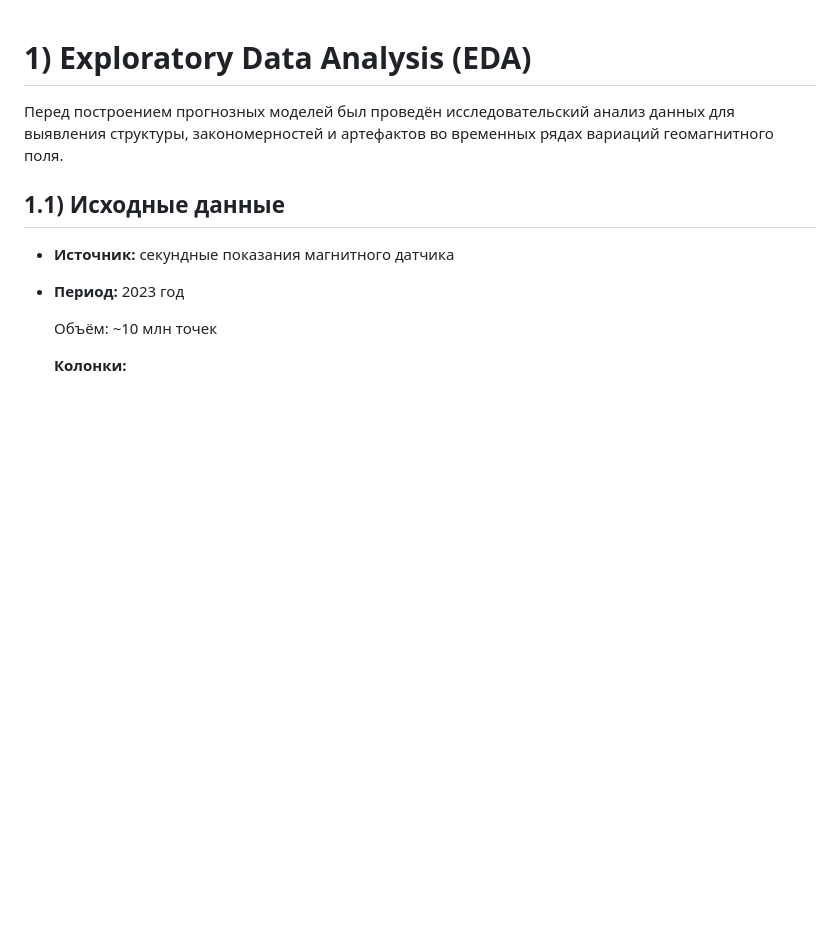
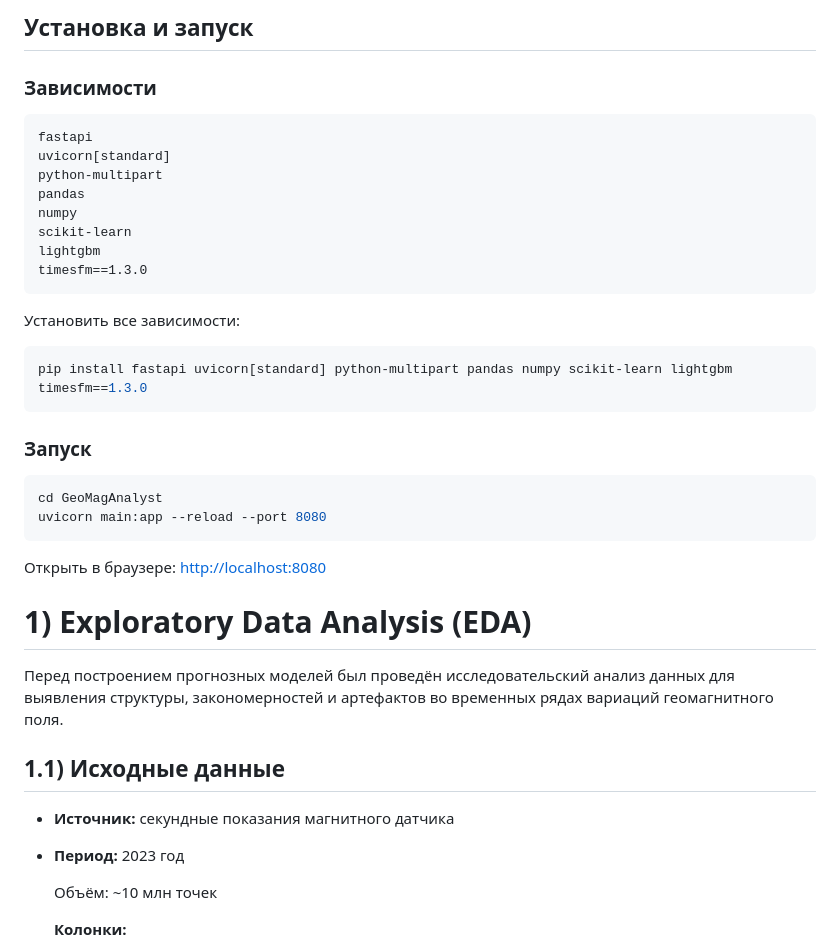
Before and after one commit to hirxt0/time-series-research, a Markdown page: README.md, the part around the change. Drawn GitHub-style; blank space fills up the shorter version.

````diff
--- a/README.md
+++ b/README.md
@@ -1,3 +1,33 @@
+## Установка и запуск
+
+### Зависимости
+
+```txt
+fastapi
+uvicorn[standard]
+python-multipart
+pandas
+numpy
+scikit-learn
+lightgbm
+timesfm==1.3.0
+```
+
+Установить все зависимости:
+
+```bash
+pip install fastapi uvicorn[standard] python-multipart pandas numpy scikit-learn lightgbm timesfm==1.3.0
+```
+
+### Запуск
+
+```bash
+cd GeoMagAnalyst
+uvicorn main:app --reload --port 8080
+```
+
+Открыть в браузере: [http://localhost:8080](http://localhost:8080)
+
 # 1) Exploratory Data Analysis (EDA)
 
 Перед построением прогнозных моделей был проведён исследовательский анализ данных для выявления структуры, закономерностей и артефактов во временных рядах вариаций геомагнитного поля.
````
